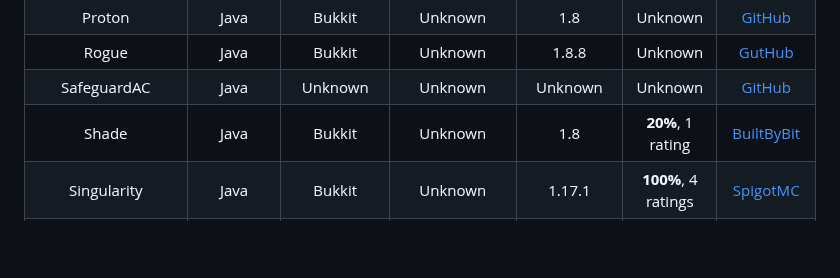
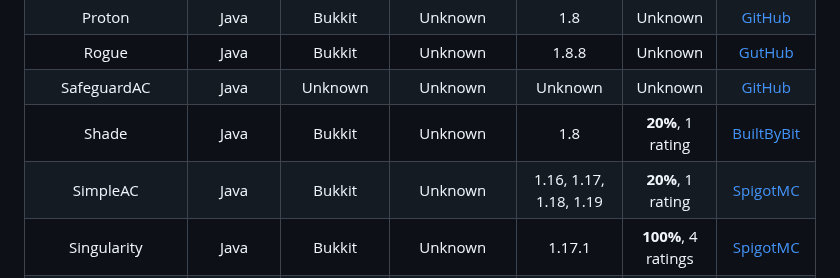
Before and after one commit to ManInMyVan/Minecraft-Anticheat-List, a Markdown page: README.md, the part around the change. GitHub-like rendering; blank space fills up the shorter version.

Commit message:
SimpleAC (doesn't do anything lol)

```diff
--- a/README.md
+++ b/README.md
@@ -95,6 +95,7 @@ Proton                    |Java   |Bukkit    |Unknown     |1.8
 Rogue                     |Java   |Bukkit    |Unknown     |1.8.8                                                                                      |Unknown              |[GutHub](https://github.com/george/rogue-anticheat)
 SafeguardAC               |Java   |Unknown   |Unknown     |Unknown                                                                                    |Unknown              |[GitHub](https://github.com/terminalsin/SafeguardAC)
 Shade                     |Java   |Bukkit    |Unknown     |1.8                                                                                        |**20%**, 1 rating    |[BuiltByBit](https://builtbybit.com/resources/22596)
+SimpleAC                  |Java   |Bukkit    |Unknown     |1.16, 1.17, 1.18, 1.19                                                                     |**20%**, 1 rating    |[SpigotMC](https://spigotmc.org/resources/108249)
 Singularity               |Java   |Bukkit    |Unknown     |1.17.1                                                                                     |**100%**, 4 ratings  |[SpigotMC](https://spigotmc.org/resources/97779)
 Storm                     |Java   |Bukkit    |Unknown     |Unknown                                                                                    |**20%**, 2 ratings   |[BuiltByBit](https://builtbybit.com/resources/16353)
 Vagmemes                  |Java   |Bukkit    |Unknown     |1.8.8                                                                                      |**≈70%**, 19 ratings |[SpigotMC](https://spigotmc.org/resources/57080)
```
